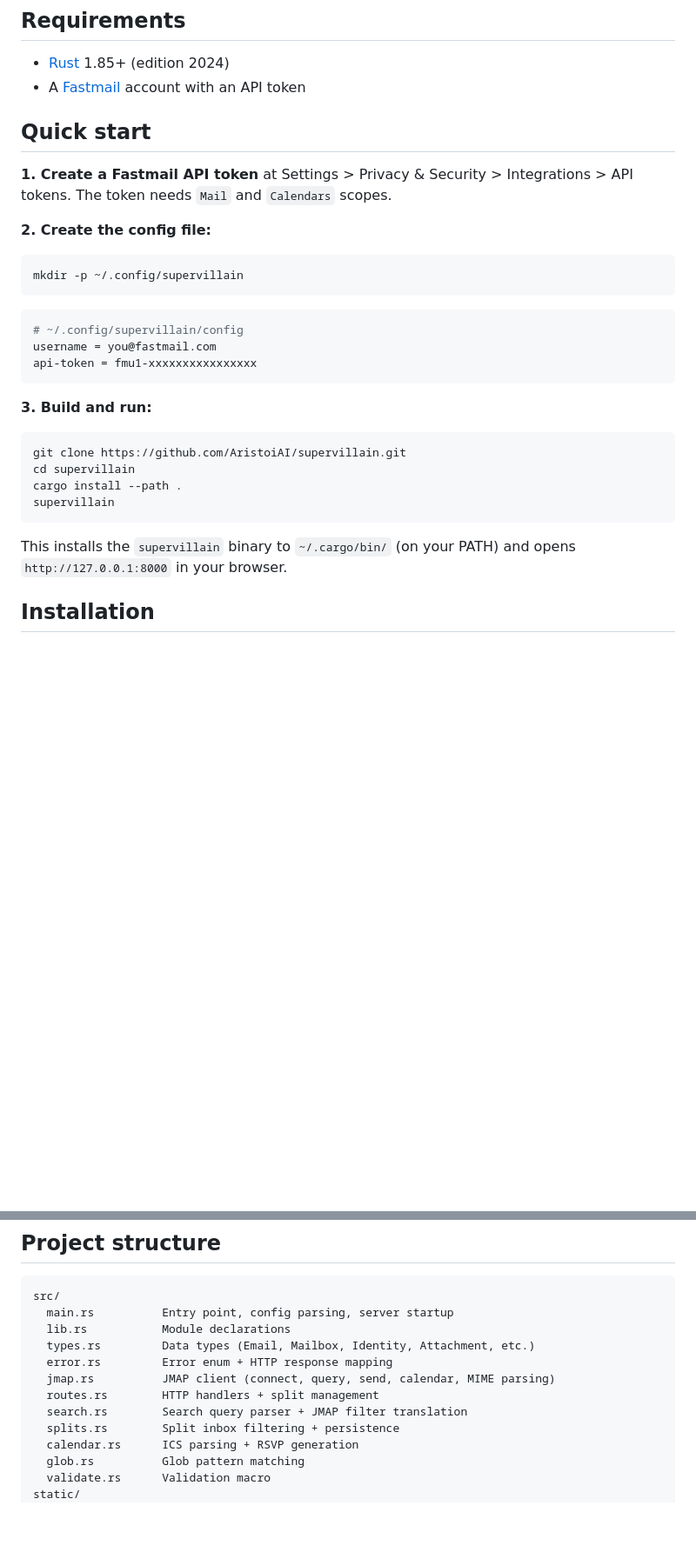
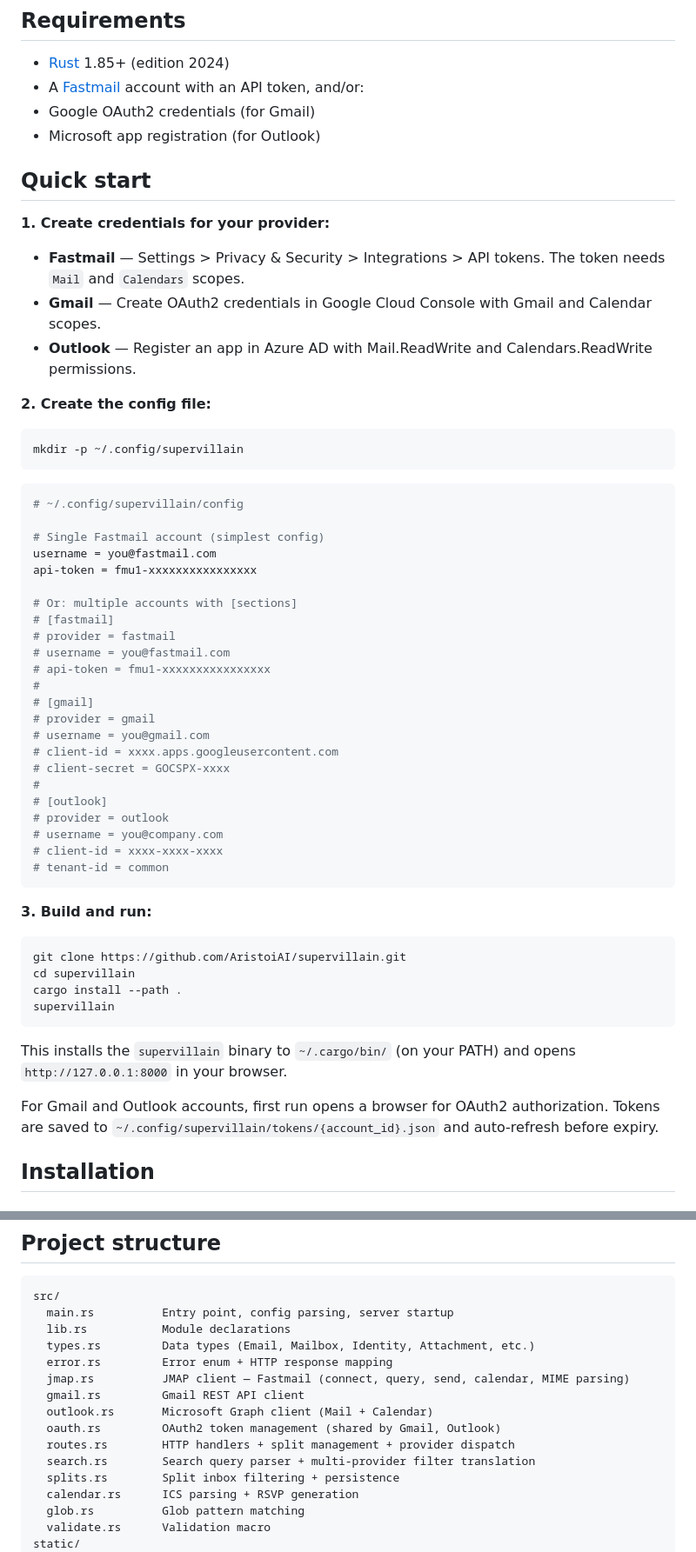
Before and after one commit to wiseyoungbuck/supervillain-rs, a Markdown page: README.md, 2 parts joined by grey strips. Shown at 87% size. GitHub-like rendering; blank space fills up the shorter version.

````diff
--- a/README.md
+++ b/README.md
@@ -77,11 +81,17 @@ Supervillain is a keyboard-first email client built in Rust. It runs as a local
 ## Requirements
 
 - [Rust](https://www.rust-lang.org/) 1.85+ (edition 2024)
-- A [Fastmail](https://www.fastmail.com/) account with an API token
+- A [Fastmail](https://www.fastmail.com/) account with an API token, and/or:
+- Google OAuth2 credentials (for Gmail)
+- Microsoft app registration (for Outlook)
 
 ## Quick start
 
-**1. Create a Fastmail API token** at Settings > Privacy & Security > Integrations > API tokens. The token needs `Mail` and `Calendars` scopes.
+**1. Create credentials for your provider:**
+
+- **Fastmail** — Settings > Privacy & Security > Integrations > API tokens. The token needs `Mail` and `Calendars` scopes.
+- **Gmail** — Create OAuth2 credentials in Google Cloud Console with Gmail and Calendar scopes.
+- **Outlook** — Register an app in Azure AD with Mail.ReadWrite and Calendars.ReadWrite permissions.
 
 **2. Create the config file:**
 
@@ -91,8 +101,28 @@ mkdir -p ~/.config/supervillain
 
 ```ini
 # ~/.config/supervillain/config
+
+# Single Fastmail account (simplest config)
 username = you@fastmail.com
 api-token = fmu1-xxxxxxxxxxxxxxxx
+
+# Or: multiple accounts with [sections]
+# [fastmail]
+# provider = fastmail
+# username = you@fastmail.com
+# api-token = fmu1-xxxxxxxxxxxxxxxx
+#
+# [gmail]
+# provider = gmail
+# username = you@gmail.com
+# client-id = xxxx.apps.googleusercontent.com
+# client-secret = GOCSPX-xxxx
+#
+# [outlook]
+# provider = outlook
+# username = you@company.com
+# client-id = xxxx-xxxx-xxxx
+# tenant-id = common
 ```
 
 **3. Build and run:**
@@ -105,6 +135,8 @@ supervillain
 ```
 
 This installs the `supervillain` binary to `~/.cargo/bin/` (on your PATH) and opens `http://127.0.0.1:8000` in your browser.
+
+For Gmail and Outlook accounts, first run opens a browser for OAuth2 authorization. Tokens are saved to `~/.config/supervillain/tokens/{account_id}.json` and auto-refresh before expiry.
 
 ## Installation
 
@@ -317,9 +412,12 @@ src/
   lib.rs           Module declarations
   types.rs         Data types (Email, Mailbox, Identity, Attachment, etc.)
   error.rs         Error enum + HTTP response mapping
-  jmap.rs          JMAP client (connect, query, send, calendar, MIME parsing)
-  routes.rs        HTTP handlers + split management
-  search.rs        Search query parser + JMAP filter translation
+  jmap.rs          JMAP client — Fastmail (connect, query, send, calendar, MIME parsing)
+  gmail.rs         Gmail REST API client
+  outlook.rs       Microsoft Graph client (Mail + Calendar)
+  oauth.rs         OAuth2 token management (shared by Gmail, Outlook)
+  routes.rs        HTTP handlers + split management + provider dispatch
+  search.rs        Search query parser + multi-provider filter translation
   splits.rs        Split inbox filtering + persistence
   calendar.rs      ICS parsing + RSVP generation
   glob.rs          Glob pattern matching
````
Also changed, not shown: other parts of README.md (+92 -25 lines).
